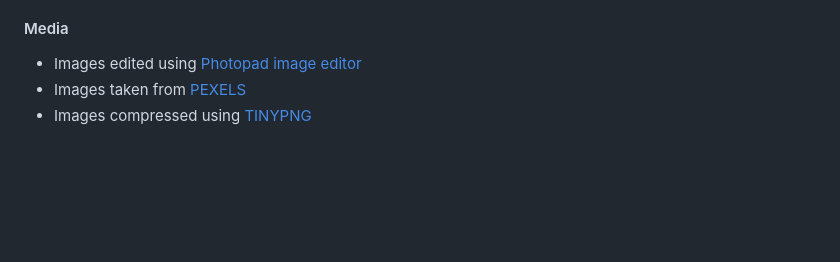
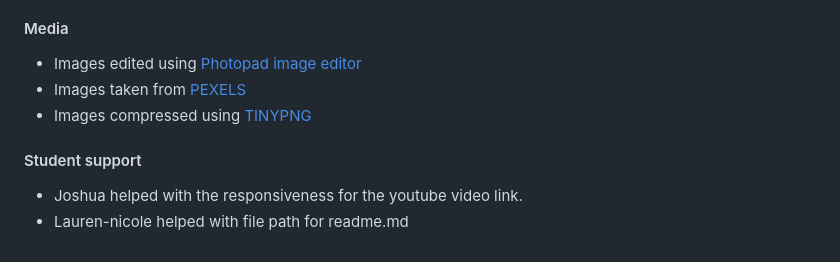
Before and after one commit to alexflip1990/ai-capability, a Markdown page: README.md, the part around the change. Rendered like a GitHub page; blank space fills up the shorter version.

Commit message:
doc:add student support credit

```diff
--- a/README.md
+++ b/README.md
@@ -112,3 +112,7 @@ The live link can be found here [AI Abilities](https://alexflip1990.github.io/ai
  - Images edited using [Photopad image editor](https://apps.microsoft.com/store/detail/photopad-photo-editor-free/9PC4CJFXJF3C?hl=en-au&gl=au)
  -  Images taken from [PEXELS](https://www.pexels.com/)
  -  Images compressed using [TINYPNG](https://tinypng.com/)
+
+ #### Student support
+ - Joshua helped with the responsiveness for the youtube video link.
+ - Lauren-nicole helped with file path for readme.md
```
